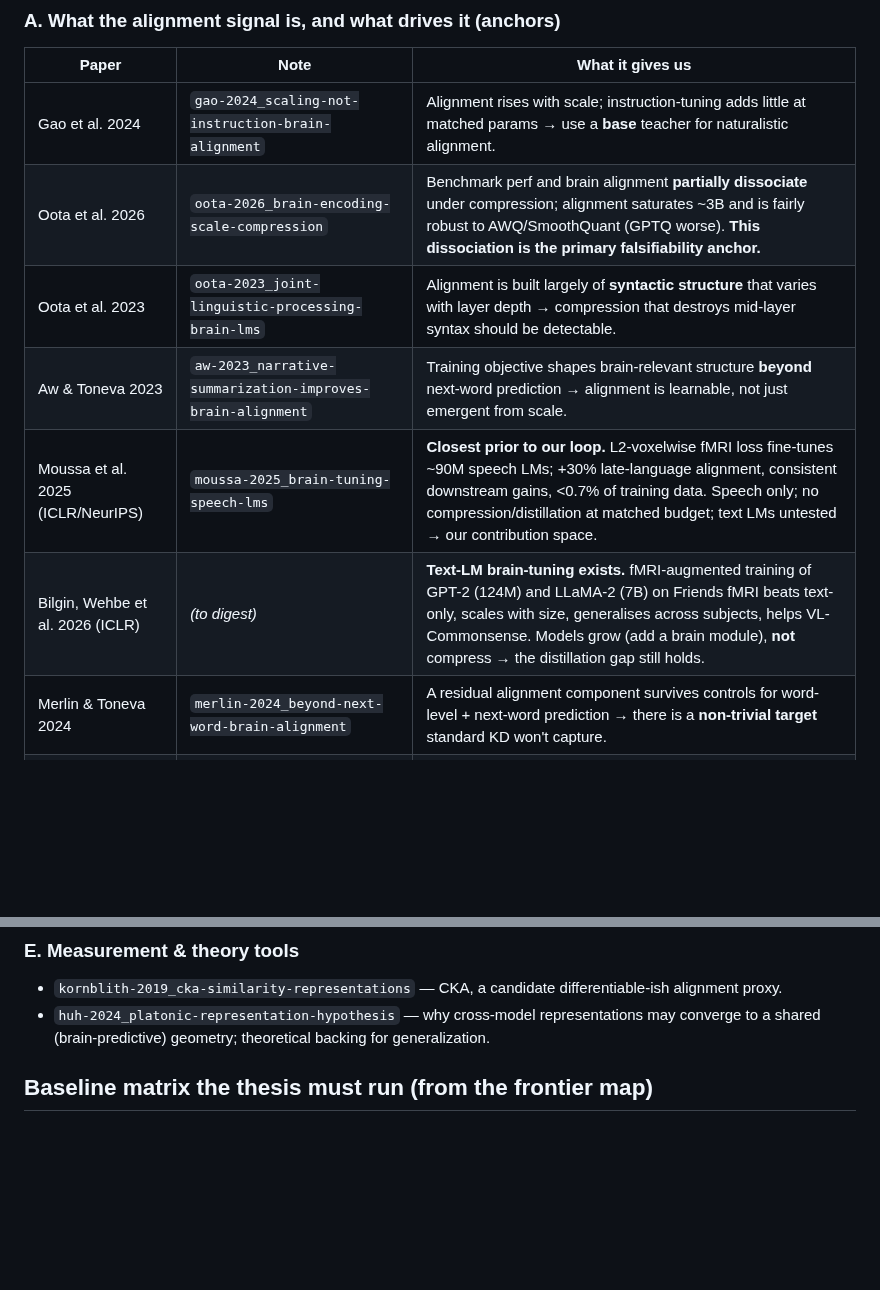
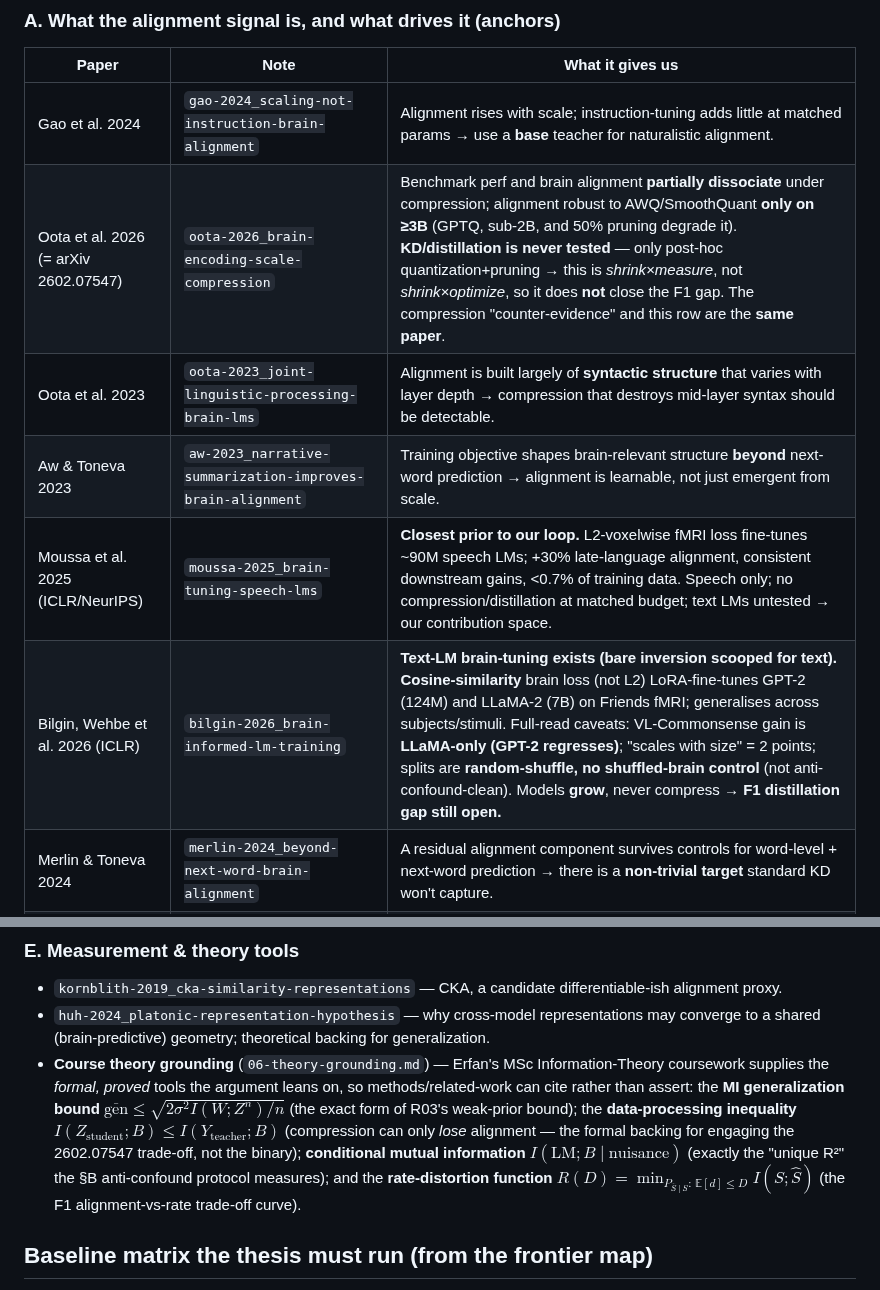
Before and after one commit to MohammadErfan-Jabbari/brain-alignment, a Markdown page: docs/01-research-landscape.md, 2 parts joined by grey strips. Rendered like a GitHub page; blank space fills up the shorter version.

Commit message:
docs(lit): update landscape map after the full-read pass
Bilgin row: digested (cosine loss not L2; VL-Commonsense is LLaMA-only, GPT-2
regresses; random-shuffle splits, no shuffled-brain control). Oota-2026 row:
note it IS arXiv 2602.07547 (one paper, two names), AWQ/SmoothQuant-robust only
on >=3B, KD never tested -> shrink x measure, does not close the F1 gap.

Co-Authored-By: Claude Opus 4.8 <noreply@anthropic.com>

```diff
--- a/docs/01-research-landscape.md
+++ b/docs/01-research-landscape.md
@@ -23,11 +23,11 @@ that it improves the alignment/utility *trade-off curve* at matched compression.
 | Paper | Note | What it gives us |
 |---|---|---|
 | Gao et al. 2024 | `gao-2024_scaling-not-instruction-brain-alignment` | Alignment rises with scale; instruction-tuning adds little at matched params → use a **base** teacher for naturalistic alignment. |
-| Oota et al. 2026 | `oota-2026_brain-encoding-scale-compression` | Benchmark perf and brain alignment **partially dissociate** under compression; alignment saturates ~3B and is fairly robust to AWQ/SmoothQuant (GPTQ worse). **This dissociation is the primary falsifiability anchor.** |
+| Oota et al. 2026 (= arXiv 2602.07547) | `oota-2026_brain-encoding-scale-compression` | Benchmark perf and brain alignment **partially dissociate** under compression; alignment robust to AWQ/SmoothQuant **only on ≥3B** (GPTQ, sub-2B, and 50% pruning degrade it). **KD/distillation is never tested** — only post-hoc quantization+pruning → this is *shrink×measure*, not *shrink×optimize*, so it does **not** close the F1 gap. The compression "counter-evidence" and this row are the **same paper**. |
 | Oota et al. 2023 | `oota-2023_joint-linguistic-processing-brain-lms` | Alignment is built largely of **syntactic structure** that varies with layer depth → compression that destroys mid-layer syntax should be detectable. |
 | Aw & Toneva 2023 | `aw-2023_narrative-summarization-improves-brain-alignment` | Training objective shapes brain-relevant structure **beyond** next-word prediction → alignment is learnable, not just emergent from scale. |
 | Moussa et al. 2025 (ICLR/NeurIPS) | `moussa-2025_brain-tuning-speech-lms` | **Closest prior to our loop.** L2-voxelwise fMRI loss fine-tunes ~90M speech LMs; +30% late-language alignment, consistent downstream gains, <0.7% of training data. Speech only; no compression/distillation at matched budget; text LMs untested → our contribution space. |
-| Bilgin, Wehbe et al. 2026 (ICLR) | *(to digest)* | **Text-LM brain-tuning exists.** fMRI-augmented training of GPT-2 (124M) and LLaMA-2 (7B) on Friends fMRI beats text-only, scales with size, generalises across subjects, helps VL-Commonsense. Models grow (add a brain module), **not** compress → the distillation gap still holds. |
+| Bilgin, Wehbe et al. 2026 (ICLR) | `bilgin-2026_brain-informed-lm-training` | **Text-LM brain-tuning exists (bare inversion scooped for text).** **Cosine-similarity** brain loss (not L2) LoRA-fine-tunes GPT-2 (124M) and LLaMA-2 (7B) on Friends fMRI; generalises across subjects/stimuli. Full-read caveats: VL-Commonsense gain is **LLaMA-only (GPT-2 regresses)**; "scales with size" = 2 points; splits are **random-shuffle, no shuffled-brain control** (not anti-confound-clean). Models **grow**, never compress → **F1 distillation gap still open.** |
 | Merlin & Toneva 2024 | `merlin-2024_beyond-next-word-brain-alignment` | A residual alignment component survives controls for word-level + next-word prediction → there is a **non-trivial target** standard KD won't capture. |
 | Alkhamissi 2025 | `alkhamissi-2025_llms-outgrow-human-language-network` | Larger LMs can outgrow the human language network — bears on the saturation/scale story. |
 | Yin 2025 | `yin-2025_associative-memory-improves-lm-brain-alignment` | Associative-memory mechanisms improve alignment — a possible lever. |
@@ -63,6 +63,7 @@ that it improves the alignment/utility *trade-off curve* at matched compression.
 - `kornblith-2019_cka-similarity-representations` — CKA, a candidate differentiable-ish alignment proxy.
 - `huh-2024_platonic-representation-hypothesis` — why cross-model representations may converge to a
   shared (brain-predictive) geometry; theoretical backing for generalization.
+- **Course theory grounding** (`06-theory-grounding.md`) — Erfan's MSc Information-Theory coursework supplies the *formal, proved* tools the argument leans on, so methods/related-work can cite rather than assert: the **MI generalization bound** $\overline{\mathrm{gen}}\le\sqrt{2\sigma^2 I(W;Z^n)/n}$ (the exact form of R03's weak-prior bound); the **data-processing inequality** $I(Z_{\text{student}};B)\le I(Y_{\text{teacher}};B)$ (compression can only *lose* alignment — the formal backing for engaging the 2602.07547 trade-off, not the binary); **conditional mutual information** $I(\text{LM};B\mid\text{nuisance})$ (exactly the "unique R²" the §B anti-confound protocol measures); and the **rate-distortion function** $R(D)=\min_{P_{\hat S\mid S}:\,\mathbb{E}[d]\le D}I(S;\hat S)$ (the F1 alignment-vs-rate trade-off curve).
 
 ## Baseline matrix the thesis must run (from the frontier map)
 
```
